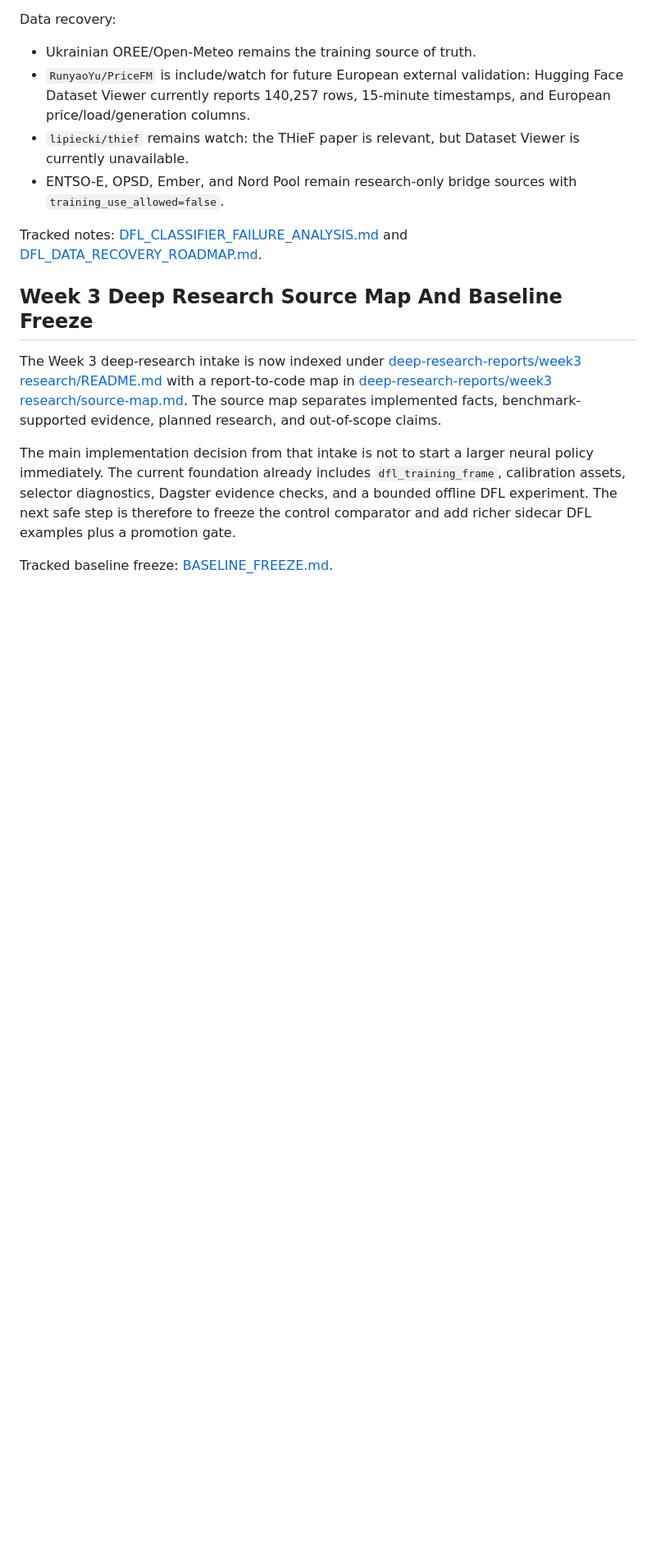
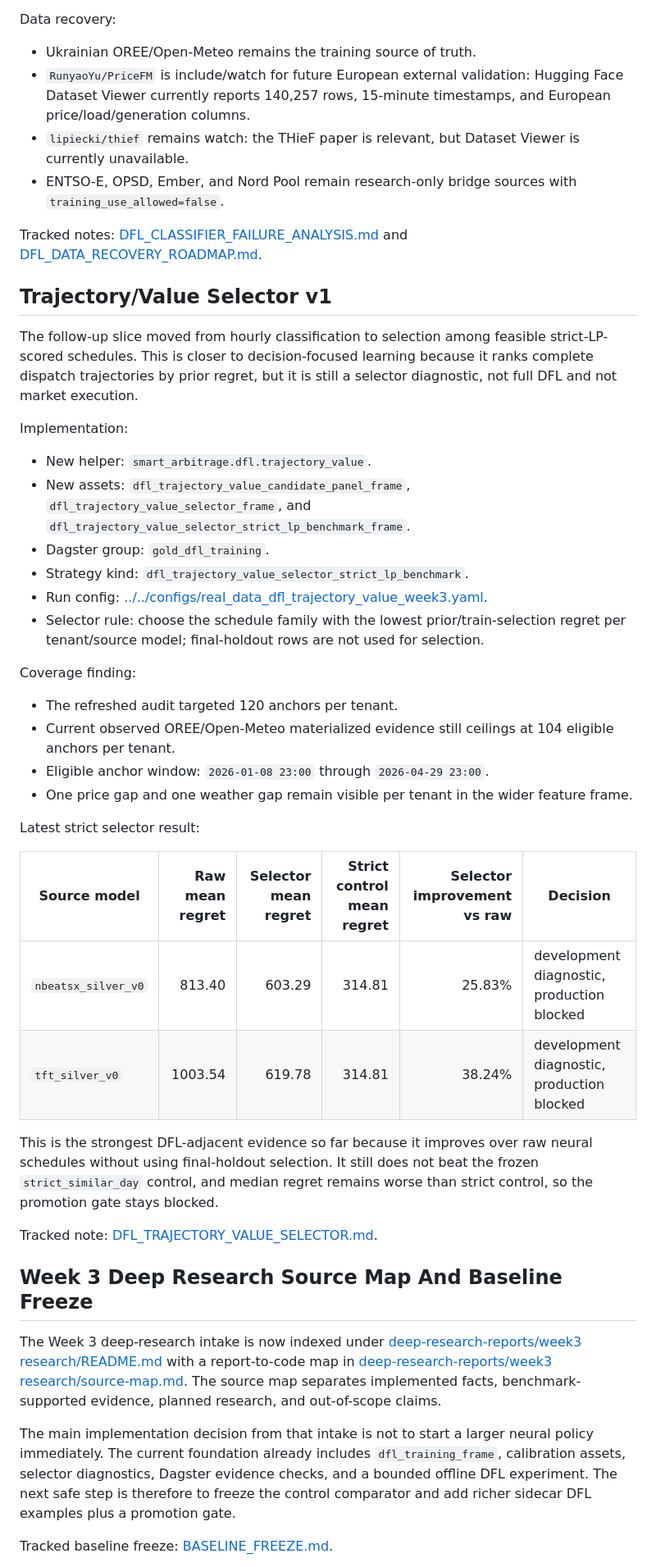
Before and after one commit to ilyafefelov/Diploma, a Markdown page: docs/technical/RESEARCH_INTEGRATION_PLAN.md, the part around the change. Shown at 82% size. Drawn GitHub-style; blank space fills up the shorter version.

Commit message:
docs: add trajectory value dfl roadmap

```diff
--- a/docs/technical/RESEARCH_INTEGRATION_PLAN.md
+++ b/docs/technical/RESEARCH_INTEGRATION_PLAN.md
@@ -706,6 +706,51 @@ Tracked notes:
 [DFL_CLASSIFIER_FAILURE_ANALYSIS.md](DFL_CLASSIFIER_FAILURE_ANALYSIS.md) and
 [DFL_DATA_RECOVERY_ROADMAP.md](DFL_DATA_RECOVERY_ROADMAP.md).
 
+## Trajectory/Value Selector v1
+
+The follow-up slice moved from hourly classification to selection among
+feasible strict-LP-scored schedules. This is closer to decision-focused
+learning because it ranks complete dispatch trajectories by prior regret, but
+it is still a selector diagnostic, not full DFL and not market execution.
+
+Implementation:
+
+- New helper: `smart_arbitrage.dfl.trajectory_value`.
+- New assets: `dfl_trajectory_value_candidate_panel_frame`,
+  `dfl_trajectory_value_selector_frame`, and
+  `dfl_trajectory_value_selector_strict_lp_benchmark_frame`.
+- Dagster group: `gold_dfl_training`.
+- Strategy kind: `dfl_trajectory_value_selector_strict_lp_benchmark`.
+- Run config:
+  [../../configs/real_data_dfl_trajectory_value_week3.yaml](../../configs/real_data_dfl_trajectory_value_week3.yaml).
+- Selector rule: choose the schedule family with the lowest prior/train-selection
+  regret per tenant/source model; final-holdout rows are not used for
+  selection.
+
+Coverage finding:
+
+- The refreshed audit targeted 120 anchors per tenant.
+- Current observed OREE/Open-Meteo materialized evidence still ceilings at 104
+  eligible anchors per tenant.
+- Eligible anchor window: `2026-01-08 23:00` through `2026-04-29 23:00`.
+- One price gap and one weather gap remain visible per tenant in the wider
+  feature frame.
+
+Latest strict selector result:
+
+| Source model | Raw mean regret | Selector mean regret | Strict control mean regret | Selector improvement vs raw | Decision |
+|---|---:|---:|---:|---:|---|
+| `nbeatsx_silver_v0` | 813.40 | 603.29 | 314.81 | 25.83% | development diagnostic, production blocked |
+| `tft_silver_v0` | 1003.54 | 619.78 | 314.81 | 38.24% | development diagnostic, production blocked |
+
+This is the strongest DFL-adjacent evidence so far because it improves over raw
+neural schedules without using final-holdout selection. It still does not beat
+the frozen `strict_similar_day` control, and median regret remains worse than
+strict control, so the promotion gate stays blocked.
+
+Tracked note:
+[DFL_TRAJECTORY_VALUE_SELECTOR.md](DFL_TRAJECTORY_VALUE_SELECTOR.md).
+
 ## Week 3 Deep Research Source Map And Baseline Freeze
 
 The Week 3 deep-research intake is now indexed under
```
Also changed, not shown: docs/technical/DFL_DATA_RECOVERY_ROADMAP.md (+27 -0 lines), docs/technical/DFL_TRAJECTORY_VALUE_SELECTOR.md (added, +107 -0 lines).
